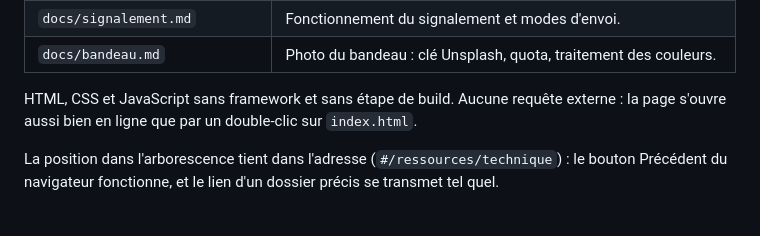
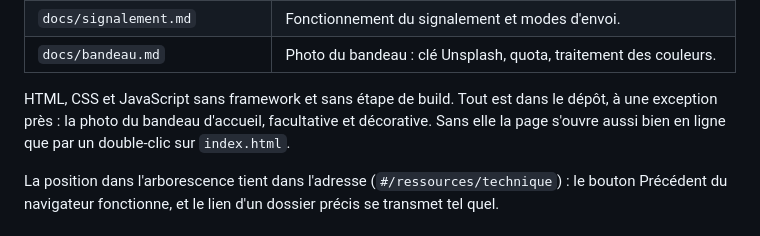
Before and after one commit to mamalric/b27-hub, a Markdown page: README.md, the part around the change. Rendered like a GitHub page.

```diff
--- a/README.md
+++ b/README.md
@@ -34,7 +34,7 @@ python tests/verifier_catalogue.py
 | `docs/signalement.md` | Fonctionnement du signalement et modes d'envoi. |
 | `docs/bandeau.md` | Photo du bandeau : clé Unsplash, quota, traitement des couleurs. |
 
-HTML, CSS et JavaScript sans framework et sans étape de build. Aucune requête externe : la page s'ouvre aussi bien en ligne que par un double-clic sur `index.html`.
+HTML, CSS et JavaScript sans framework et sans étape de build. Tout est dans le dépôt, à une exception près : la photo du bandeau d'accueil, facultative et décorative. Sans elle la page s'ouvre aussi bien en ligne que par un double-clic sur `index.html`.
 
 La position dans l'arborescence tient dans l'adresse (`#/ressources/technique`) : le bouton Précédent du navigateur fonctionne, et le lien d'un dossier précis se transmet tel quel.
 
```
Also changed, not shown: FICHE.md (+1 -1 lines), docs/charte.md (+3 -1 lines).
